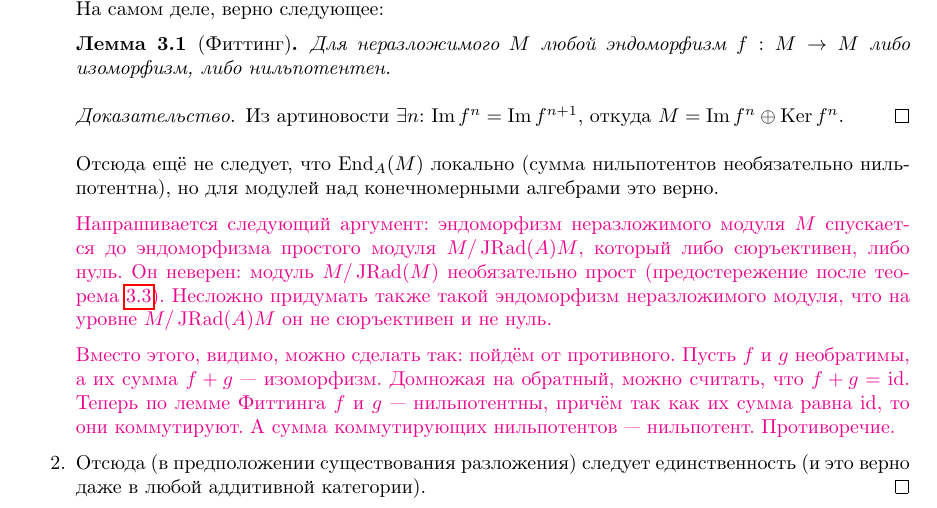
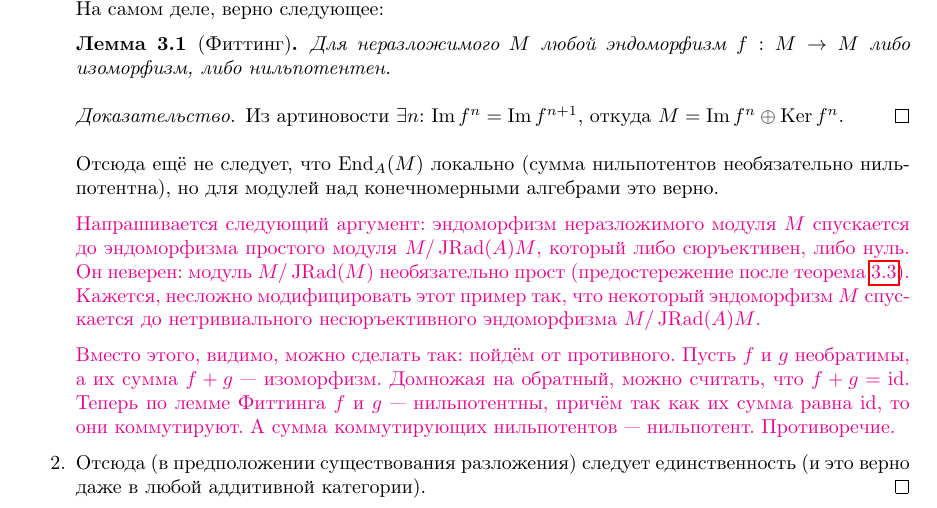
Before and after one commit to No-Idle/No-Idle.github.io, a LaTeX document (conspecta/courses/clusters.tex): part of page 12 of 49, cut so that both start at the same text. Compiled offline with pdfLaTeX; a LaTeX package or settings file that is missing is left out.

Commit message:
updated clusters

```diff
--- a/conspecta/courses/clusters.tex
+++ b/conspecta/courses/clusters.tex
@@ -567,7 +567,8 @@
             Отсюда ещё не следует, что $\End_A(M)$ локально (сумма нильпотентов необязательно нильпотентна), но для модулей над конечномерными алгебрами это верно.
 
             \comment{Напрашивается следующий аргумент: эндоморфизм неразложимого модуля $M$ спускается до эндоморфизма простого модуля $M/\JRad(A)M$, который либо сюръективен, либо нуль.
-            Он неверен: модуль $M/\JRad(M)$ необязательно прост (предостережение после~\cref{using-idempotents-lifting}). Несложно придумать также такой эндоморфизм неразложимого модуля, что на уровне $M/\JRad(A)M$ он не сюръективен и не нуль. }
+            Он неверен: модуль $M/\JRad(M)$ необязательно прост (предостережение после~\cref{using-idempotents-lifting}).
+            Кажется, несложно модифицировать этот пример так, что некоторый эндоморфизм $M$ спускается до нетривиального несюръективного эндоморфизма $M/\JRad(A)M$. }
 
             \comment{Вместо этого, видимо, можно сделать так: пойдём от противного.
             Пусть $f$ и $g$ необратимы, а их сумма $f + g$ --- изоморфизм.
```
